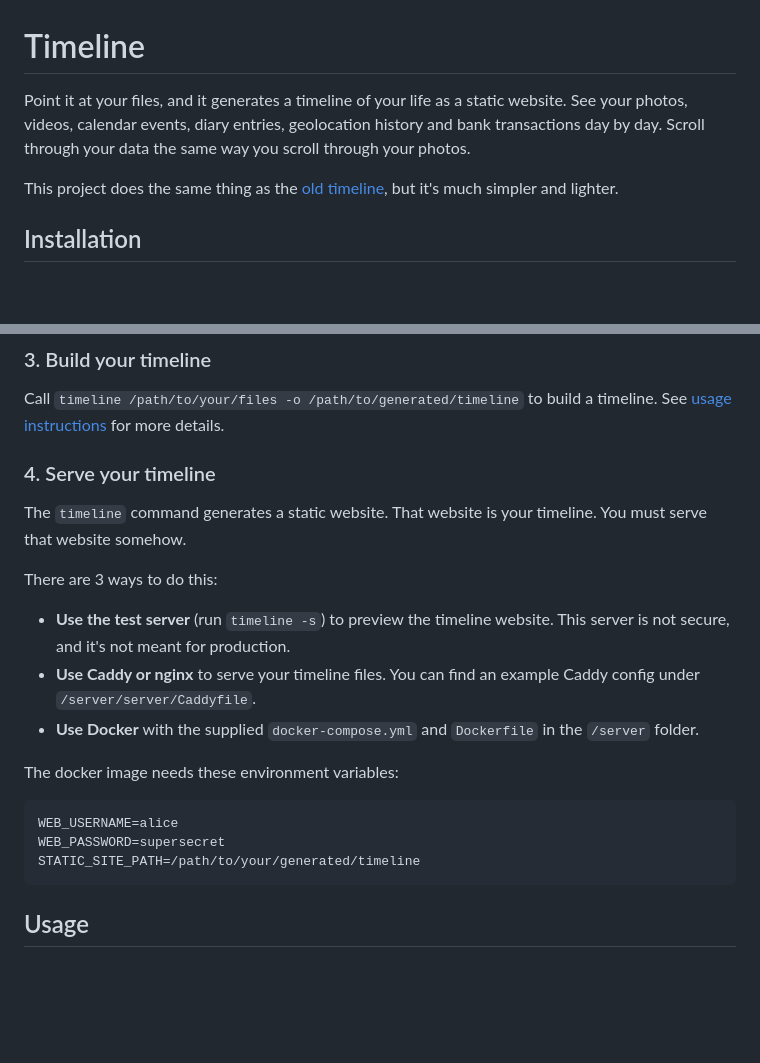
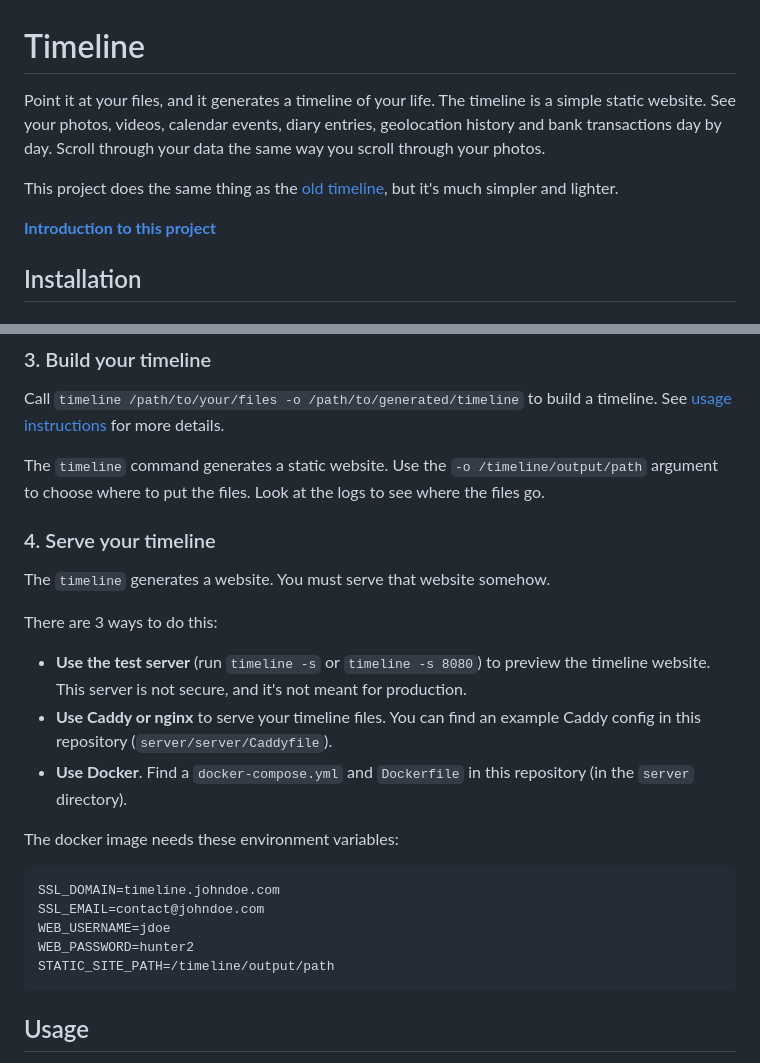
Before and after one commit to nicbou/timeline, a Markdown page: README.md, 2 parts joined by grey strips. Rendered like a GitHub page; blank space fills up the shorter version.

Commit message:
More improvements to the setup instructions

````diff
--- a/README.md
+++ b/README.md
@@ -1,8 +1,10 @@
 # Timeline
 
-Point it at your files, and it generates a timeline of your life as a static website. See your photos, videos, calendar events, diary entries, geolocation history and bank transactions day by day. Scroll through your data the same way you scroll through your photos.
+Point it at your files, and it generates a timeline of your life. The timeline is a simple static website. See your photos, videos, calendar events, diary entries, geolocation history and bank transactions day by day. Scroll through your data the same way you scroll through your photos.
 
 This project does the same thing as the [old timeline](https://github.com/nicbou/timeline-old), but it's much simpler and lighter.
+
+**[Introduction to this project](https://nicolasbouliane.com/projects/new-timeline)**
 
 ## Installation
 
@@ -24,21 +26,25 @@ For example, you can run `apt install ffmpeg` or `brew install ffmpeg`.
 
 Call `timeline /path/to/your/files -o /path/to/generated/timeline` to build a timeline. See [usage instructions](#usage) for more details.
 
+The `timeline` command generates a static website. Use the `-o /timeline/output/path` argument to choose where to put the files. Look at the logs to see where the files go.
+
 ### 4. Serve your timeline
 
-The `timeline` command generates a static website. That website is your timeline. You must serve that website somehow.
+The `timeline` generates a website. You must serve that website somehow.
 
 There are 3 ways to do this:
 
-- **Use the test server** (run `timeline -s`) to preview the timeline website. This server is not secure, and it's not meant for production.
-- **Use Caddy or nginx** to serve your timeline files. You can find an example Caddy config under `/server/server/Caddyfile`.
-- **Use Docker** with the supplied `docker-compose.yml` and `Dockerfile` in the `/server` folder.
+- **Use the test server** (run `timeline -s` or `timeline -s 8080`) to preview the timeline website. This server is not secure, and it's not meant for production.
+- **Use Caddy or nginx** to serve your timeline files. You can find an example Caddy config in this repository (`server/server/Caddyfile`).
+- **Use Docker**. Find a `docker-compose.yml` and `Dockerfile` in this repository (in the `server` directory).
 
 The docker image needs these environment variables:
 ```
-WEB_USERNAME=alice
-WEB_PASSWORD=supersecret
-STATIC_SITE_PATH=/path/to/your/generated/timeline
+SSL_DOMAIN=timeline.johndoe.com
+SSL_EMAIL=contact@johndoe.com
+WEB_USERNAME=jdoe
+WEB_PASSWORD=hunter2
+STATIC_SITE_PATH=/timeline/output/path
 ```
 
 ## Usage
````
